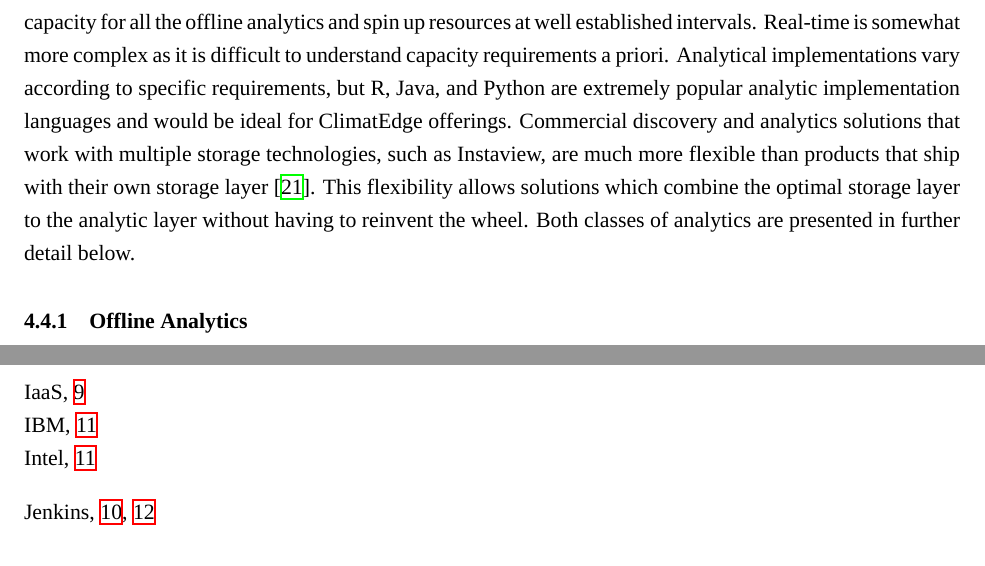
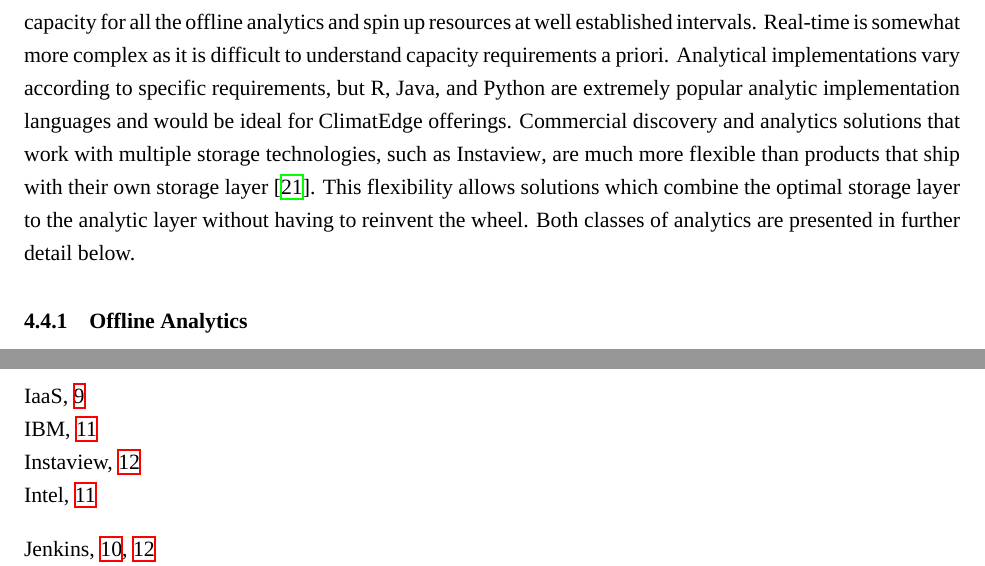
Before and after one commit to christopherkeller/thesis, a LaTeX document (index.tex, which reads solution.tex): two parts of pages 16 and 25 of 25, joined at a grey line, cut so that both start at the same text. Compiled offline with XeLaTeX; a missing font is replaced by an installed copy or a similar font.

Commit message:
fix whitespace and add citation

```diff
--- a/solution.tex
+++ b/solution.tex
@@ -68,7 +68,7 @@ In terms of logical representation inside of a data store, table \ref{model} lis
 \end{table}
 This simple structure, in conjunction with materialized views,\index{materialized views} enables fast analytic retrieval of data based on any combination of the following: temporal, geospatial, or by meta-data. Materialized views provide an alternative to traditional indexing technology that work well, but at the cost of storage efficiency \cite{materialized_views}.
 \subsection{Discovery and Analytics}
-The technology behind big data\index{big data} storage is generally only interesting to engineers. Customers pay for the results and insights gleaned from analysis of the stored data. The discovery and analytic processes make further usage of the elastic compute infrastructure identified earlier. Analytics can generally be organized into the two modes in which they are run: real-time and offline. Whenever analytics are run, it is crucial to design the algorithms to take advantage of additional capacity as needed and then to release it to realize cost savings. Through extensive testing and modeling, it should be straightforward to estimate the necessary capacity for all the offline analytics and spin up resources at well established intervals. Real-time is somewhat more complex as it is difficult to understand capacity requirements a priori. Analytical implementations vary according to specific requirements, but R, Java, and Python are extremely popular analytic implementation languages and would be ideal for ClimatEdge\index{ClimatEdge} offerings. Commercial discovery and analytics solutions that work with multiple storage technologies, such as Instaview, are much more flexible than products that ship with their own storage layer \cite{pentaho}. This flexibility allows solutions which combine the optimal storage layer to the analytic layer without having to reinvent the wheel. Both classes of analytics are presented in further detail below.
+The technology behind big data\index{big data} storage is generally only interesting to engineers. Customers pay for the results and insights gleaned from analysis of the stored data. The discovery and analytic processes make further usage of the elastic compute infrastructure identified earlier. Analytics can generally be organized into the two modes in which they are run: real-time and offline. Whenever analytics are run, it is crucial to design the algorithms to take advantage of additional capacity as needed and then to release it to realize cost savings. Through extensive testing and modeling, it should be straightforward to estimate the necessary capacity for all the offline analytics and spin up resources at well established intervals. Real-time is somewhat more complex as it is difficult to understand capacity requirements a priori. Analytical implementations vary according to specific requirements, but R, Java, and Python are extremely popular analytic implementation languages and would be ideal for ClimatEdge\index{ClimatEdge} offerings. Commercial discovery and analytics solutions that work with multiple storage technologies, such as Instaview\index{Instaview}, are much more flexible than products that ship with their own storage layer \cite{pentaho}. This flexibility allows solutions which combine the optimal storage layer to the analytic layer without having to reinvent the wheel. Both classes of analytics are presented in further detail below.
 \subsubsection{Offline Analytics}
 Offline analytics, also known as batch, are run at predefined intervals without human interaction. Well defined questions are implemented ahead of time, optimized in the storage layer, tested and refined, and then set to run through a scheduling mechanism like Jenkins\index{Jenkins} or Cron. The tornado and flood analytics are excellent examples of batch jobs needing to be run at well defined intervals to take account of updated data. MapReduce\index{MapReduce}, popularized by Google\index{Google}, is an extremely common implementation of distributed processing over large data sets. It is implementation agnostic and several popular frameworks exist to speed up development. The output from the MapReduce\index{MapReduce} jobs can be written to the data store and used as input to the presentation layer.
 \subsubsection{Real-time Analytics}
```
Also changed, not shown: solution.tex (2 more changed lines).
